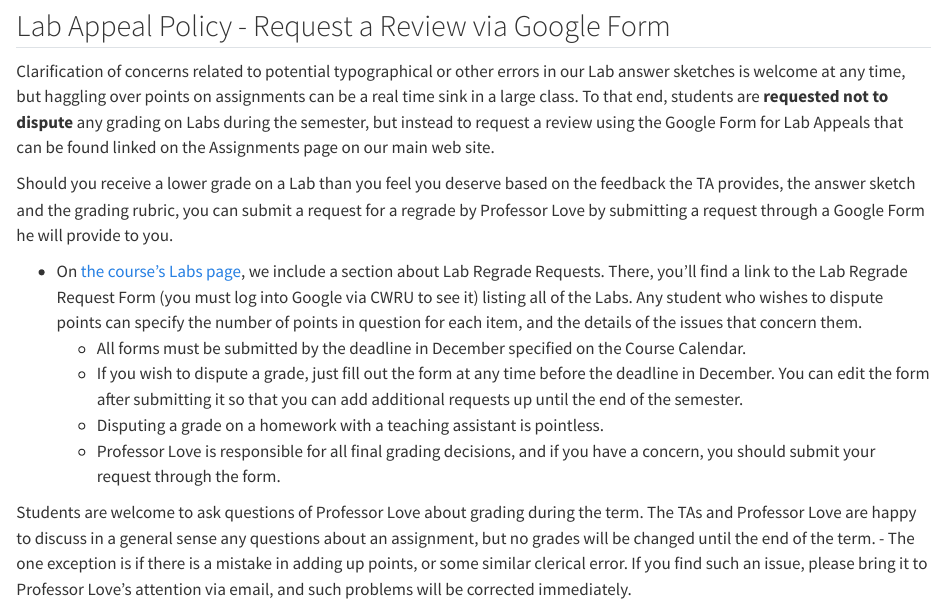
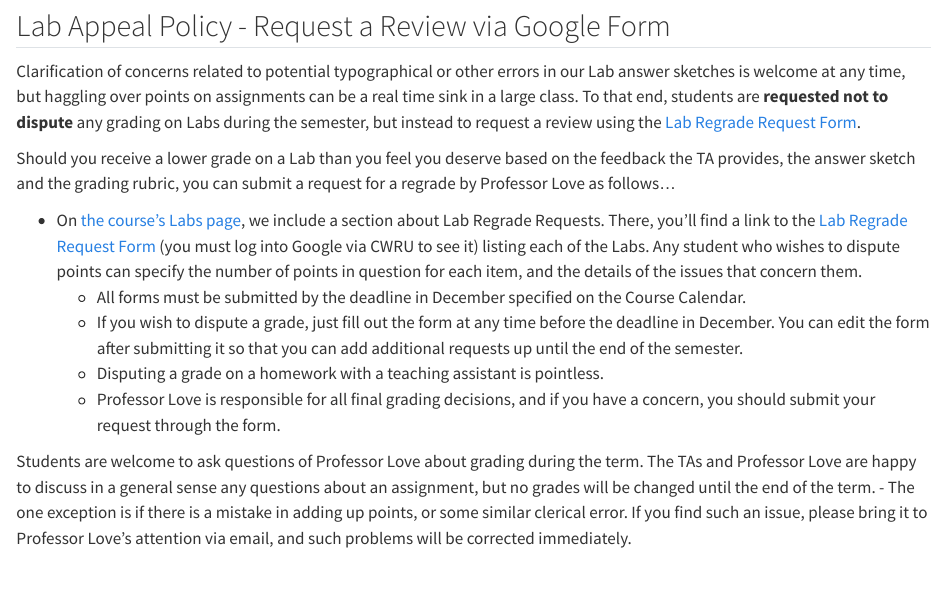
Before and after one commit to THOMASELOVE/431-syllabus-2023, a Quarto document (11_grading.qmd): the page in a window 1100 px wide, from 2190 px down. Rendered offline with R 4.5, knitr and Pandoc in place of Quarto, with nearby package versions.

Commit message:
Lab Regrade Request form link

```diff
--- a/11_grading.qmd
+++ b/11_grading.qmd
@@ -70,11 +70,11 @@ Your lowest lab score (out of the first seven) over the course of the semester w
 
 ## Lab Appeal Policy - Request a Review via Google Form
 
-Clarification of concerns related to potential typographical or other errors in our Lab answer sketches is welcome at any time, but haggling over points on assignments can be a real time sink in a large class. To that end, students are **requested not to dispute** any grading on Labs during the semester, but instead to request a review using the Google Form for Lab Appeals that can be found linked on the Assignments page on our main web site.
+Clarification of concerns related to potential typographical or other errors in our Lab answer sketches is welcome at any time, but haggling over points on assignments can be a real time sink in a large class. To that end, students are **requested not to dispute** any grading on Labs during the semester, but instead to request a review using the [Lab Regrade Request Form](https://bit.ly/431-lab-regrade-form-2023).
 
-Should you receive a lower grade on a Lab than you feel you deserve based on the feedback the TA provides, the answer sketch and the grading rubric, you can submit a request for a regrade by Professor Love by submitting a request through a Google Form he will provide to you.
+Should you receive a lower grade on a Lab than you feel you deserve based on the feedback the TA provides, the answer sketch and the grading rubric, you can submit a request for a regrade by Professor Love as follows...
 
-- On [the course's Labs page](https://github.com/THOMASELOVE/431-labs-2023), we include a section about Lab Regrade Requests. There, you'll find a link to the Lab Regrade Request Form (you must log into Google via CWRU to see it) listing all of the Labs. Any student who wishes to dispute points can specify the number of points in question for each item, and the details of the issues that concern them.
+- On [the course's Labs page](https://github.com/THOMASELOVE/431-labs-2023), we include a section about Lab Regrade Requests. There, you'll find a link to the [Lab Regrade Request Form](https://bit.ly/431-lab-regrade-form-2023) (you must log into Google via CWRU to see it) listing each of the Labs. Any student who wishes to dispute points can specify the number of points in question for each item, and the details of the issues that concern them.
     - All forms must be submitted by the deadline in December specified on the Course Calendar.
     - If you wish to dispute a grade, just fill out the form at any time before the deadline in December. You can edit the form after submitting it so that you can add additional requests up until the end of the semester.
     - Disputing a grade on a homework with a teaching assistant is pointless.
```
Also changed, not shown: docs/search.json, 11_grading.qmd (2 more changed lines), 3 other files.
